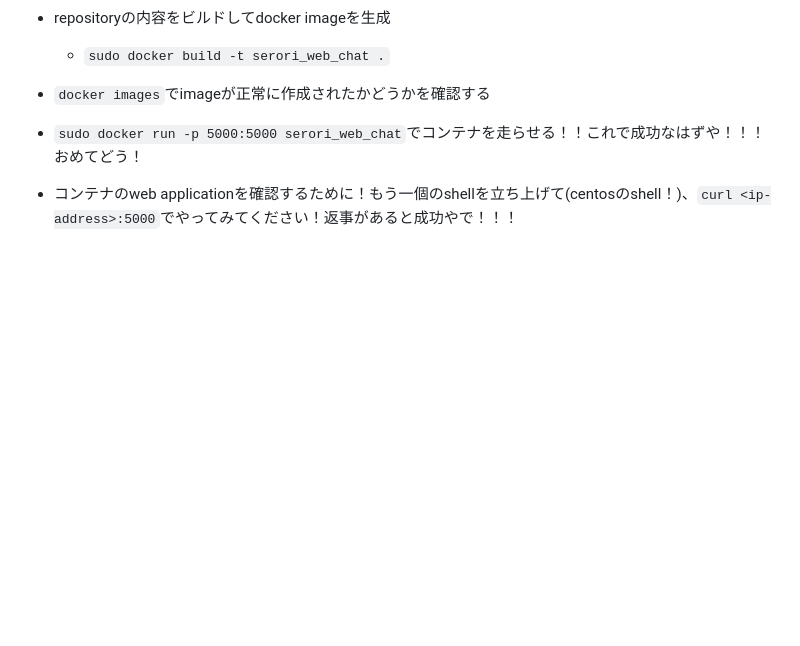
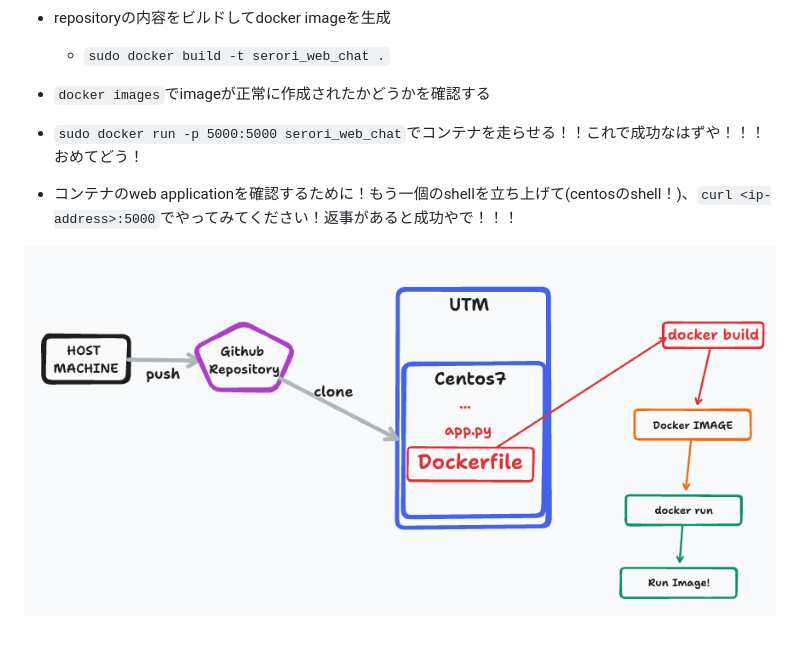
Before and after one commit to Zheng-yuhao/gw_web_chat, a Markdown page: README.md, the part around the change. Rendered like a GitHub page; pictures changed too: image.png (added); blank space fills up the shorter version.

Commit message:
20230628:update READMFILE;

```diff
--- a/README.md
+++ b/README.md
@@ -277,3 +277,5 @@ last edit:20230628
 - `docker images`でimageが正常に作成されたかどうかを確認する
 - `sudo docker run -p 5000:5000 serori_web_chat`でコンテナを走らせる！！これで成功なはずや！！！おめてどう！
 - コンテナのweb applicationを確認するために！もう一個のshellを立ち上げて(centosのshell！)、`curl <ip-address>:5000`でやってみてください！返事があると成功やで！！！
+
+![Alt text](image.png)
```
